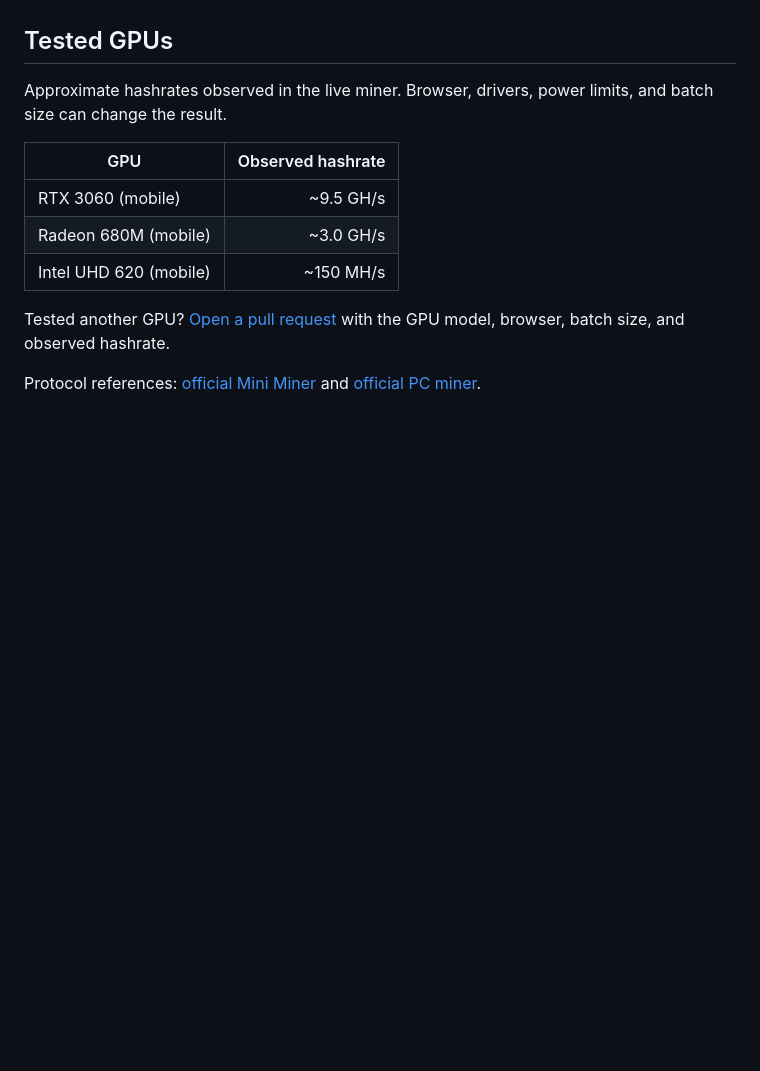
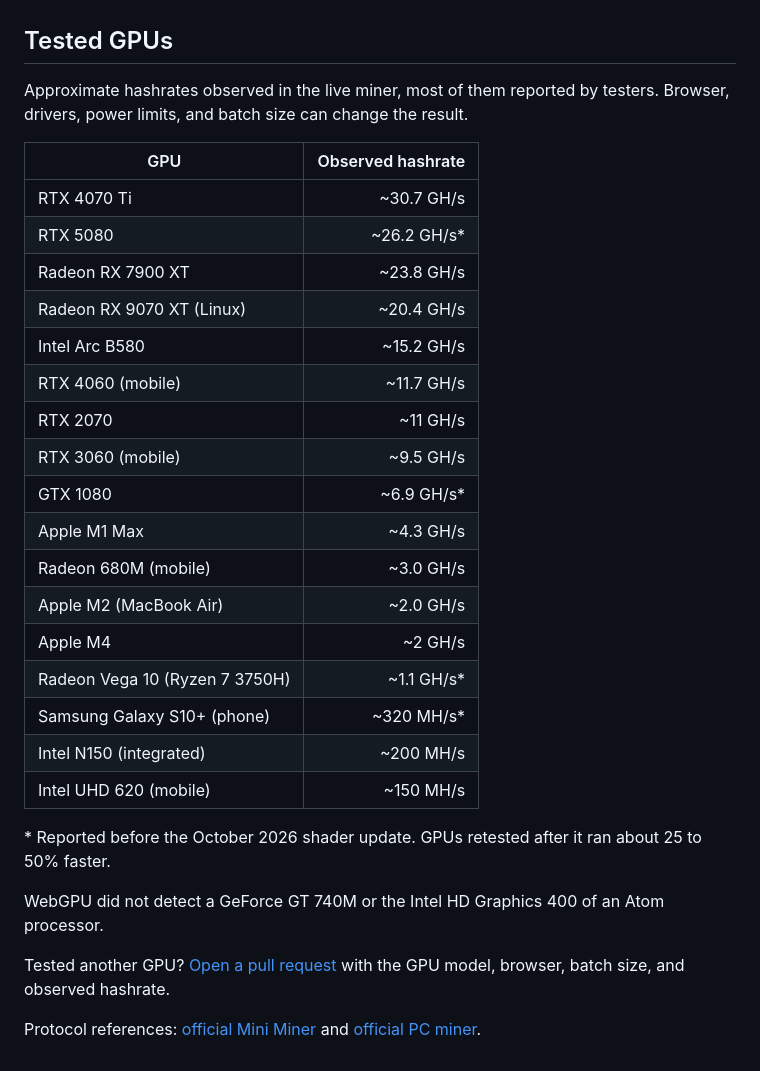
Before and after one commit to ajdasz/duco-gpu-lab, a Markdown page: README.md, the part around the change. Drawn GitHub-style; blank space fills up the shorter version.

Commit message:
Add tester results to tested GPUs table
Co-Authored-By: Claude Opus 5.5 <noreply@anthropic.com>

```diff
--- a/README.md
+++ b/README.md
@@ -46,13 +46,31 @@ The header identifies the WebGPU adapter as precisely as the browser allows. Bro
 
 ## Tested GPUs
 
-Approximate hashrates observed in the live miner. Browser, drivers, power limits, and batch size can change the result.
+Approximate hashrates observed in the live miner, most of them reported by testers. Browser, drivers, power limits, and batch size can change the result.
 
 | GPU | Observed hashrate |
 | --- | ---: |
+| RTX 4070 Ti | ~30.7 GH/s |
+| RTX 5080 | ~26.2 GH/s* |
+| Radeon RX 7900 XT | ~23.8 GH/s |
+| Radeon RX 9070 XT (Linux) | ~20.4 GH/s |
+| Intel Arc B580 | ~15.2 GH/s |
+| RTX 4060 (mobile) | ~11.7 GH/s |
+| RTX 2070 | ~11 GH/s |
 | RTX 3060 (mobile) | ~9.5 GH/s |
+| GTX 1080 | ~6.9 GH/s* |
+| Apple M1 Max | ~4.3 GH/s |
 | Radeon 680M (mobile) | ~3.0 GH/s |
+| Apple M2 (MacBook Air) | ~2.0 GH/s |
+| Apple M4 | ~2 GH/s |
+| Radeon Vega 10 (Ryzen 7 3750H) | ~1.1 GH/s* |
+| Samsung Galaxy S10+ (phone) | ~320 MH/s* |
+| Intel N150 (integrated) | ~200 MH/s |
 | Intel UHD 620 (mobile) | ~150 MH/s |
+
+\* Reported before the October 2026 shader update. GPUs retested after it ran about 25 to 50% faster.
+
+WebGPU did not detect a GeForce GT 740M or the Intel HD Graphics 400 of an Atom processor.
 
 Tested another GPU? [Open a pull request](https://github.com/ajdasz/duco-gpu-lab/pulls) with the GPU model, browser, batch size, and observed hashrate.
 
```
